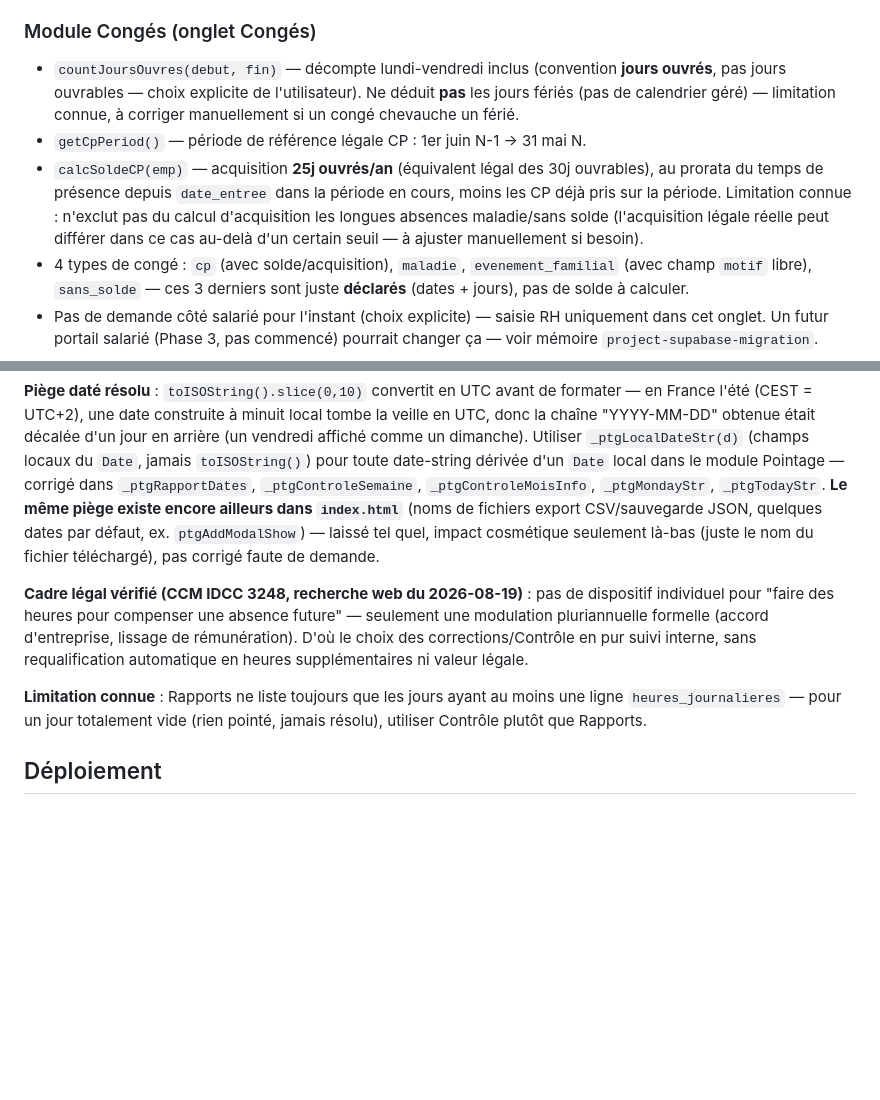
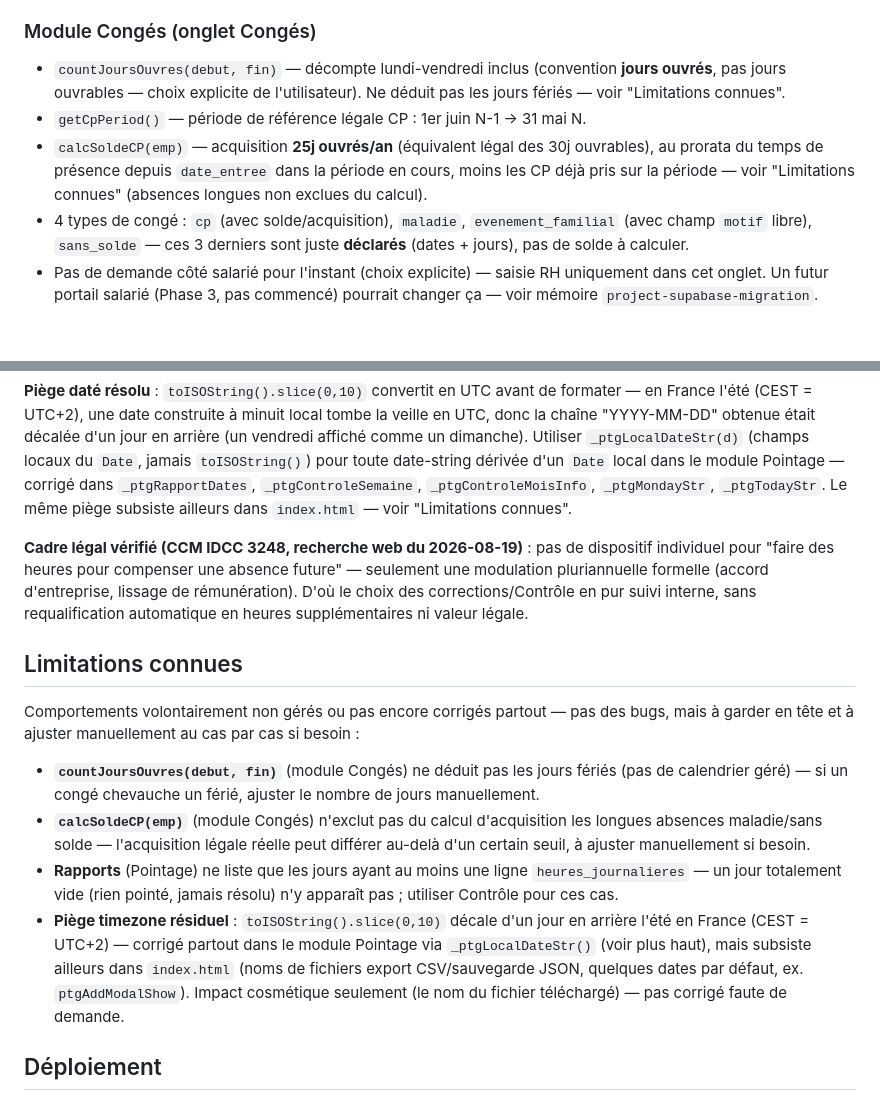
Before and after one commit to hugmsg/rh-metal, a Markdown page: CLAUDE.md, 2 parts joined by grey strips. GitHub-like rendering; blank space fills up the shorter version.

Commit message:
docs: centralise les limitations connues dans une section dédiée
Audit RH-Metal du 2026-08-21, point 3. Les 4 limitations connues (jours
fériés non déduits dans countJoursOuvres, calcSoldeCP qui n'exclut pas les
absences longues, Rapports qui ne liste que les jours pointés, piège
timezone toISOString() résiduel hors module Pointage) étaient dispersées
dans le texte à leurs sections respectives. Regroupées dans une nouvelle
section "## Limitations connues" en fin de fichier — les sections d'origine
gardent un pointeur bref plutôt que le détail complet, pour éviter la
duplication.

```diff
--- a/CLAUDE.md
+++ b/CLAUDE.md
@@ -127,15 +127,12 @@ Points essentiels à connaître avant de toucher à ce périmètre :
 
 - `countJoursOuvres(debut, fin)` — décompte lundi-vendredi inclus (convention
   **jours ouvrés**, pas jours ouvrables — choix explicite de l'utilisateur).
-  Ne déduit **pas** les jours fériés (pas de calendrier géré) — limitation
-  connue, à corriger manuellement si un congé chevauche un férié.
+  Ne déduit pas les jours fériés — voir "Limitations connues".
 - `getCpPeriod()` — période de référence légale CP : 1er juin N-1 → 31 mai N.
 - `calcSoldeCP(emp)` — acquisition **25j ouvrés/an** (équivalent légal des
   30j ouvrables), au prorata du temps de présence depuis `date_entree` dans
-  la période en cours, moins les CP déjà pris sur la période. Limitation
-  connue : n'exclut pas du calcul d'acquisition les longues absences
-  maladie/sans solde (l'acquisition légale réelle peut différer dans ce cas
-  au-delà d'un certain seuil — à ajuster manuellement si besoin).
+  la période en cours, moins les CP déjà pris sur la période — voir
+  "Limitations connues" (absences longues non exclues du calcul).
 - 4 types de congé : `cp` (avec solde/acquisition), `maladie`,
   `evenement_familial` (avec champ `motif` libre), `sans_solde` — ces 3
   derniers sont juste **déclarés** (dates + jours), pas de solde à calculer.
@@ -325,10 +322,8 @@ dimanche). Utiliser `_ptgLocalDateStr(d)` (champs locaux du `Date`,
 jamais `toISOString()`) pour toute date-string dérivée d'un `Date` local
 dans le module Pointage — corrigé dans `_ptgRapportDates`,
 `_ptgControleSemaine`, `_ptgControleMoisInfo`, `_ptgMondayStr`,
-`_ptgTodayStr`. **Le même piège existe encore ailleurs dans `index.html`**
-(noms de fichiers export CSV/sauvegarde JSON, quelques dates par défaut,
-ex. `ptgAddModalShow`) — laissé tel quel, impact cosmétique seulement
-là-bas (juste le nom du fichier téléchargé), pas corrigé faute de demande.
+`_ptgTodayStr`. Le même piège subsiste ailleurs dans `index.html` — voir
+"Limitations connues".
 
 **Cadre légal vérifié (CCM IDCC 3248, recherche web du 2026-08-19)** : pas
 de dispositif individuel pour "faire des heures pour compenser une
@@ -337,9 +332,27 @@ absence future" — seulement une modulation pluriannuelle formelle
 corrections/Contrôle en pur suivi interne, sans requalification
 automatique en heures supplémentaires ni valeur légale.
 
-**Limitation connue** : Rapports ne liste toujours que les jours ayant au
-moins une ligne `heures_journalieres` — pour un jour totalement vide
-(rien pointé, jamais résolu), utiliser Contrôle plutôt que Rapports.
+## Limitations connues
+
+Comportements volontairement non gérés ou pas encore corrigés partout — pas
+des bugs, mais à garder en tête et à ajuster manuellement au cas par cas si
+besoin :
+
+- **`countJoursOuvres(debut, fin)`** (module Congés) ne déduit pas les jours
+  fériés (pas de calendrier géré) — si un congé chevauche un férié, ajuster
+  le nombre de jours manuellement.
+- **`calcSoldeCP(emp)`** (module Congés) n'exclut pas du calcul d'acquisition
+  les longues absences maladie/sans solde — l'acquisition légale réelle peut
+  différer au-delà d'un certain seuil, à ajuster manuellement si besoin.
+- **Rapports** (Pointage) ne liste que les jours ayant au moins une ligne
+  `heures_journalieres` — un jour totalement vide (rien pointé, jamais
+  résolu) n'y apparaît pas ; utiliser Contrôle pour ces cas.
+- **Piège timezone résiduel** : `toISOString().slice(0,10)` décale d'un jour
+  en arrière l'été en France (CEST = UTC+2) — corrigé partout dans le module
+  Pointage via `_ptgLocalDateStr()` (voir plus haut), mais subsiste ailleurs
+  dans `index.html` (noms de fichiers export CSV/sauvegarde JSON, quelques
+  dates par défaut, ex. `ptgAddModalShow`). Impact cosmétique seulement (le
+  nom du fichier téléchargé) — pas corrigé faute de demande.
 
 ## Déploiement
 
```
